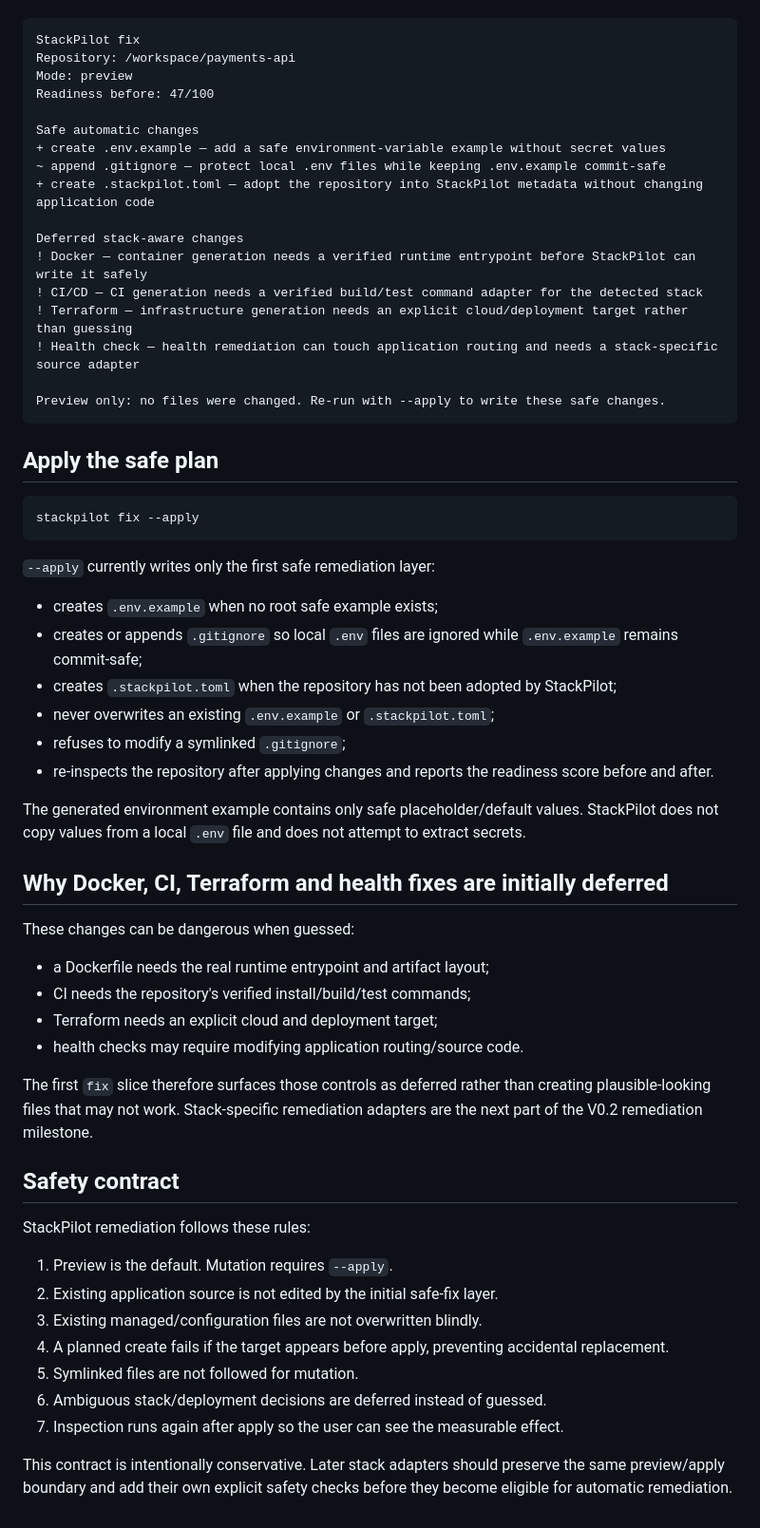
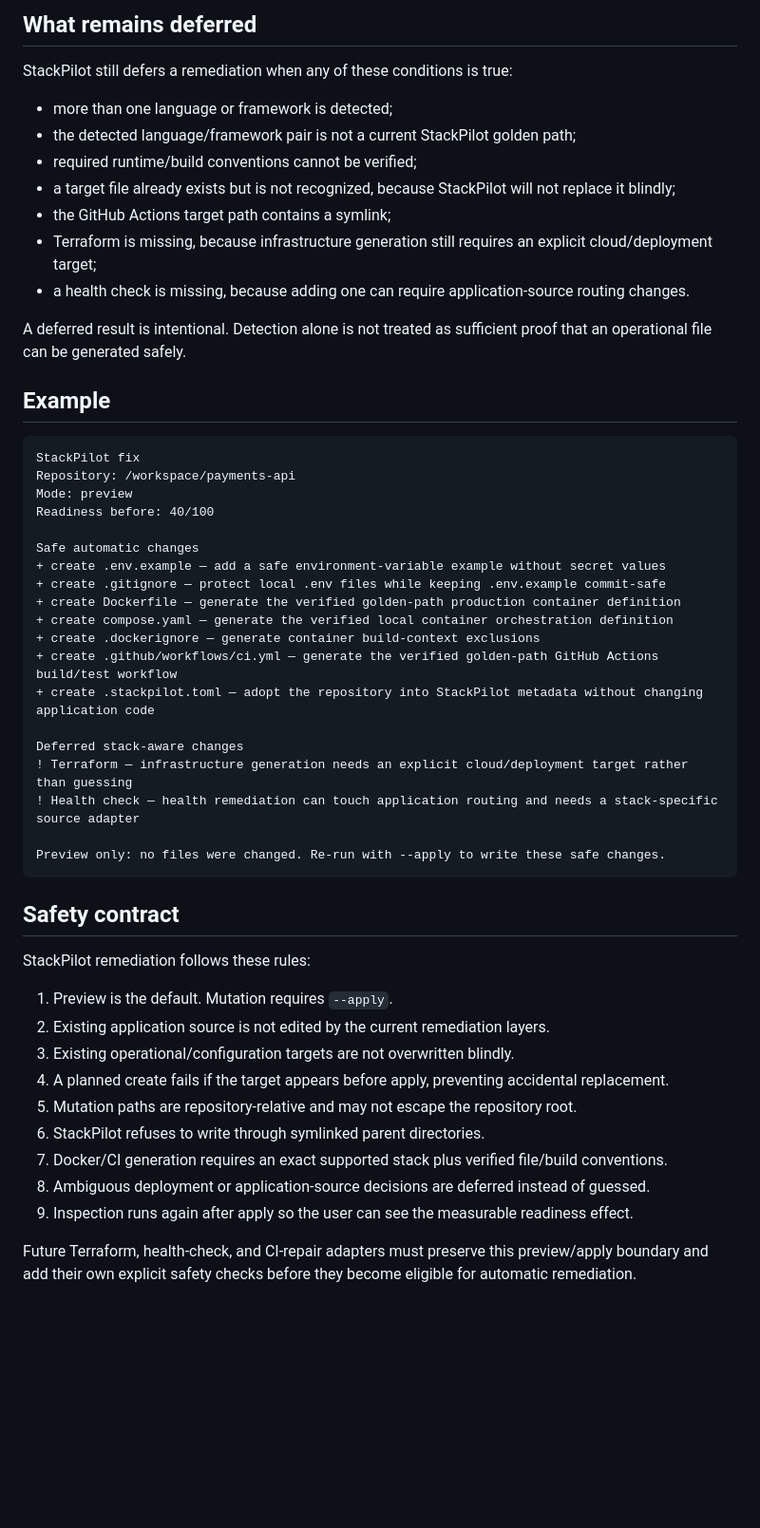
Before and after one commit to gODtECH-Ctl-Create/StackPilot, a Markdown page: docs/remediation.md, the part around one of its changes. Shown at 95% size. GitHub-like rendering; blank space fills up the shorter version.

Commit message:
docs: define verified Docker and CI adapters

````diff
--- a/docs/remediation.md
+++ b/docs/remediation.md
@@ -22,62 +70,53 @@ Example shape:
+## What remains deferred
+
+StackPilot still defers a remediation when any of these conditions is true:
+
+- more than one language or framework is detected;
+- the detected language/framework pair is not a current StackPilot golden path;
+- required runtime/build conventions cannot be verified;
+- a target file already exists but is not recognized, because StackPilot will not replace it blindly;
+- the GitHub Actions target path contains a symlink;
+- Terraform is missing, because infrastructure generation still requires an explicit cloud/deployment target;
+- a health check is missing, because adding one can require application-source routing changes.
+
+A deferred result is intentional. Detection alone is not treated as sufficient proof that an operational file can be generated safely.
+
+## Example
 
 ```text
 StackPilot fix
 Repository: /workspace/payments-api
 Mode: preview
-Readiness before: 47/100
+Readiness before: 40/100
 
 Safe automatic changes
 + create .env.example — add a safe environment-variable example without secret values
-~ append .gitignore — protect local .env files while keeping .env.example commit-safe
++ create .gitignore — protect local .env files while keeping .env.example commit-safe
++ create Dockerfile — generate the verified golden-path production container definition
++ create compose.yaml — generate the verified local container orchestration definition
++ create .dockerignore — generate container build-context exclusions
++ create .github/workflows/ci.yml — generate the verified golden-path GitHub Actions build/test workflow
 + create .stackpilot.toml — adopt the repository into StackPilot metadata without changing application code
 
 Deferred stack-aware changes
-! Docker — container generation needs a verified runtime entrypoint before StackPilot can write it safely
-! CI/CD — CI generation needs a verified build/test command adapter for the detected stack
 ! Terraform — infrastructure generation needs an explicit cloud/deployment target rather than guessing
 ! Health check — health remediation can touch application routing and needs a stack-specific source adapter
 
 Preview only: no files were changed. Re-run with --apply to write these safe changes.
 ```
 
-## Apply the safe plan
-
-```bash
-stackpilot fix --apply
-```
-
-`--apply` currently writes only the first safe remediation layer:
-
-- creates `.env.example` when no root safe example exists;
-- creates or appends `.gitignore` so local `.env` files are ignored while `.env.example` remains commit-safe;
-- creates `.stackpilot.toml` when the repository has not been adopted by StackPilot;
-- never overwrites an existing `.env.example` or `.stackpilot.toml`;
-- refuses to modify a symlinked `.gitignore`;
-- re-inspects the repository after applying changes and reports the readiness score before and after.
-
-The generated environment example contains only safe placeholder/default values. StackPilot does not copy values from a local `.env` file and does not attempt to extract secrets.
-
-## Why Docker, CI, Terraform and health fixes are initially deferred
-
-These changes can be dangerous when guessed:
-
-- a Dockerfile needs the real runtime entrypoint and artifact layout;
-- CI needs the repository's verified install/build/test commands;
-- Terraform needs an explicit cloud and deployment target;
-- health checks may require modifying application routing/source code.
-
-The first `fix` slice therefore surfaces those controls as deferred rather than creating plausible-looking files that may not work. Stack-specific remediation adapters are the next part of the V0.2 remediation milestone.
-
 ## Safety contract
 
 StackPilot remediation follows these rules:
 
 1. Preview is the default. Mutation requires `--apply`.
-2. Existing application source is not edited by the initial safe-fix layer.
-3. Existing managed/configuration files are not overwritten blindly.
+2. Existing application source is not edited by the current remediation layers.
+3. Existing operational/configuration targets are not overwritten blindly.
 4. A planned create fails if the target appears before apply, preventing accidental replacement.
-5. Symlinked files are not followed for mutation.
-6. Ambiguous stack/deployment decisions are deferred instead of guessed.
-7. Inspection runs again after apply so the user can see the measurable effect.
+5. Mutation paths are repository-relative and may not escape the repository root.
+6. StackPilot refuses to write through symlinked parent directories.
+7. Docker/CI generation requires an exact supported stack plus verified file/build conventions.
+8. Ambiguous deployment or application-source decisions are deferred instead of guessed.
+9. Inspection runs again after apply so the user can see the measurable readiness effect.
 
-This contract is intentionally conservative. Later stack adapters should preserve the same preview/apply boundary and add their own explicit safety checks before they become eligible for automatic remediation.
+Future Terraform, health-check, and CI-repair adapters must preserve this preview/apply boundary and add their own explicit safety checks before they become eligible for automatic remediation.
````
Also changed, not shown: other parts of docs/remediation.md (+51 -3 lines).
